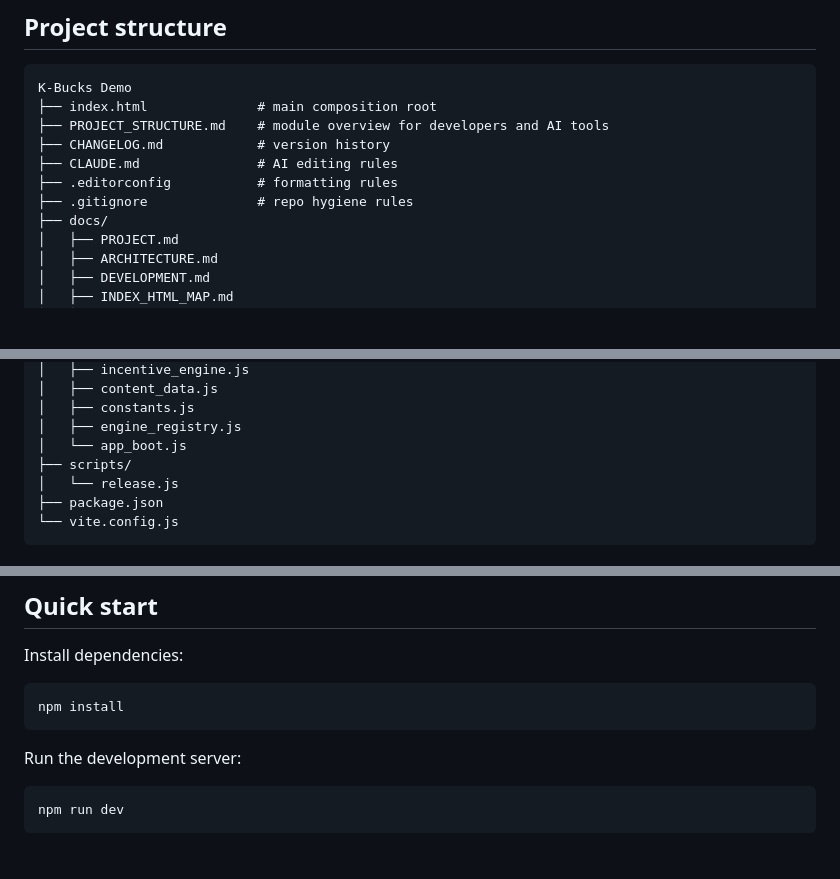
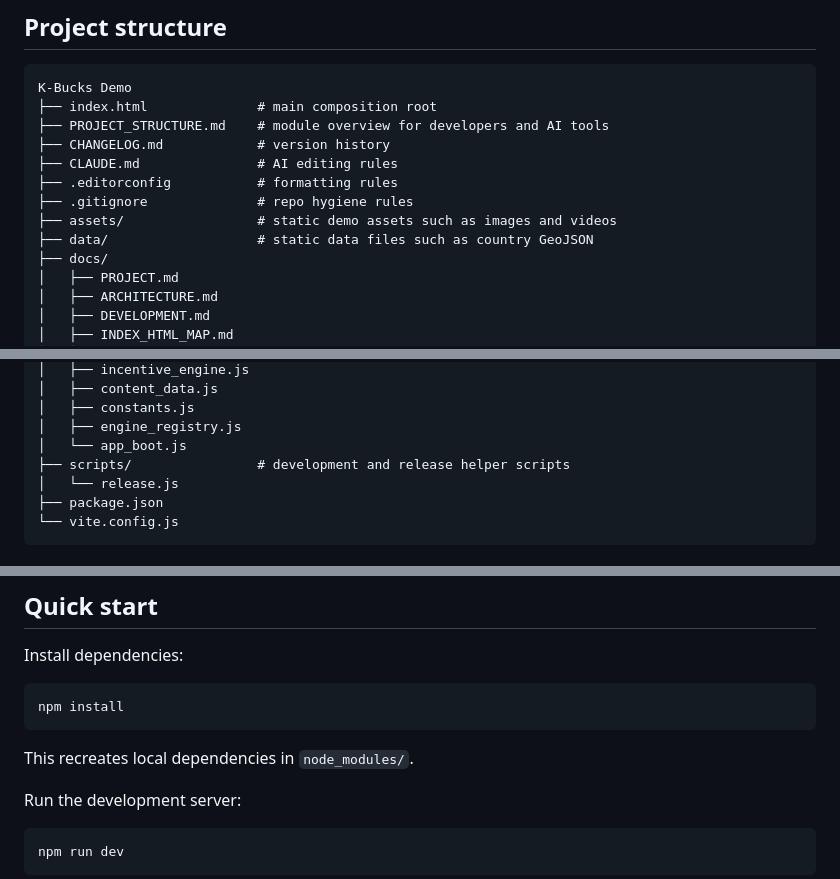
Before and after one commit to bugonthemoon/k-bucks-demo, a Markdown page: README.md, 3 parts joined by grey strips. GitHub-like rendering; blank space fills up the shorter version.

Commit message:
Expand README repo structure notes
- add assets and data directories to the project tree

- clarify scripts as development and release helper scripts

- explain that npm install recreates local node_modules dependencies

````diff
--- a/README.md
+++ b/README.md
@@ -14,6 +14,8 @@ K-Bucks Demo
 ├── CLAUDE.md               # AI editing rules
 ├── .editorconfig           # formatting rules
 ├── .gitignore              # repo hygiene rules
+├── assets/                 # static demo assets such as images and videos
+├── data/                   # static data files such as country GeoJSON
 ├── docs/
 │   ├── PROJECT.md
 │   ├── ARCHITECTURE.md
@@ -34,7 +36,7 @@ K-Bucks Demo
 │   ├── constants.js
 │   ├── engine_registry.js
 │   └── app_boot.js
-├── scripts/
+├── scripts/                # development and release helper scripts
 │   └── release.js
 ├── package.json
 └── vite.config.js
@@ -94,6 +96,8 @@ Install dependencies:
 ```text
 npm install
 ```
+
+This recreates local dependencies in `node_modules/`.
 
 
 Run the development server:
````
